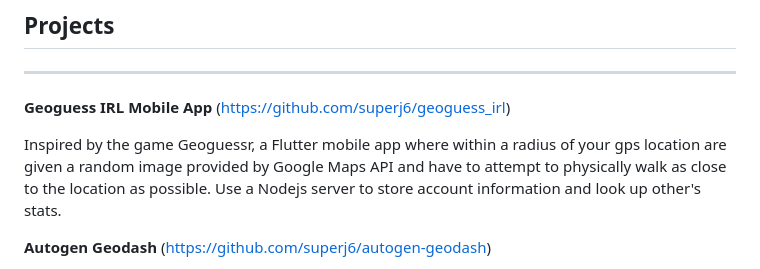
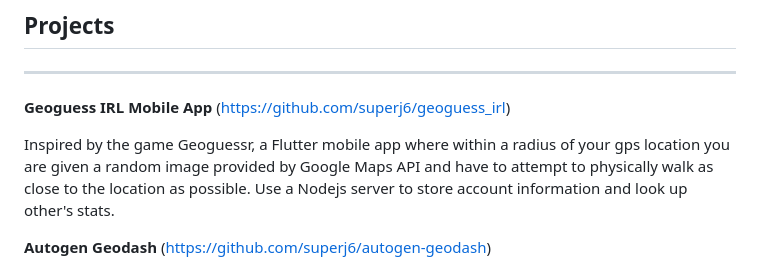
Before and after one commit to superj6/personal-site, a Markdown page: resources/resume/resume.md, the part around the change. Rendered like a GitHub page.

Commit message:
fix typo

```diff
--- a/resources/resume/resume.md
+++ b/resources/resume/resume.md
@@ -37,7 +37,7 @@ Independently tutored many students through online meetings to reach the highest
 
 **Geoguess IRL Mobile App** (<https://github.com/superj6/geoguess_irl>)
 
-Inspired by the game Geoguessr, a Flutter mobile app where within a radius of your gps location are given a random image provided by Google Maps API and have to attempt to physically walk as close to the location as possible. Use a Nodejs server to store account information and look up other's stats.
+Inspired by the game Geoguessr, a Flutter mobile app where within a radius of your gps location you are given a random image provided by Google Maps API and have to attempt to physically walk as close to the location as possible. Use a Nodejs server to store account information and look up other's stats.
 
 **Autogen Geodash** (<https://github.com/superj6/autogen-geodash>)
 
```
